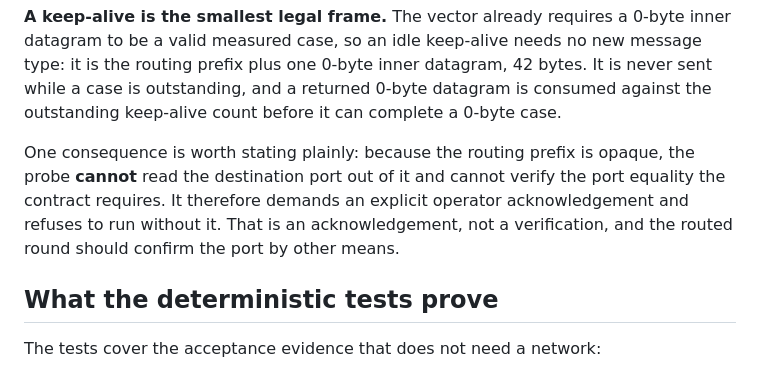
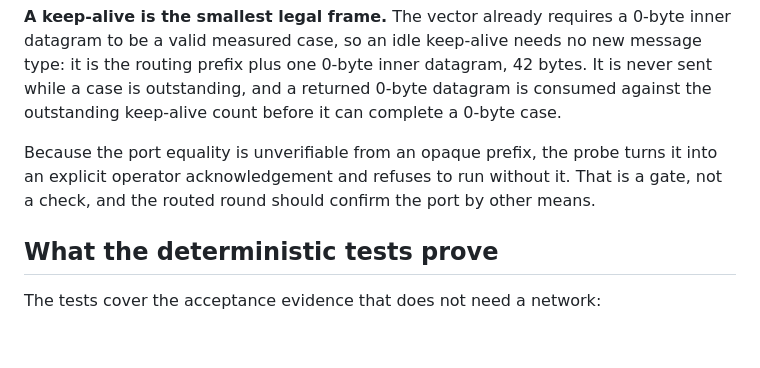
Before and after one commit to Kaesual/arena-web, a Markdown page: docs/wp2-relay-probe.md, the part around the change. Drawn GitHub-style; blank space fills up the shorter version.

Commit message:
Trim the duplicated port-verification note in the WP2 evidence

```diff
--- a/docs/wp2-relay-probe.md
+++ b/docs/wp2-relay-probe.md
@@ -117,11 +117,10 @@ bytes. It is never sent while a case is outstanding, and a returned 0-byte
 datagram is consumed against the outstanding keep-alive count before it can
 complete a 0-byte case.
 
-One consequence is worth stating plainly: because the routing prefix is opaque,
-the probe **cannot** read the destination port out of it and cannot verify the
-port equality the contract requires. It therefore demands an explicit operator
-acknowledgement and refuses to run without it. That is an acknowledgement, not a
-verification, and the routed round should confirm the port by other means.
+Because the port equality is unverifiable from an opaque prefix, the probe turns
+it into an explicit operator acknowledgement and refuses to run without it. That
+is a gate, not a check, and the routed round should confirm the port by other
+means.
 
 ## What the deterministic tests prove
 
```
